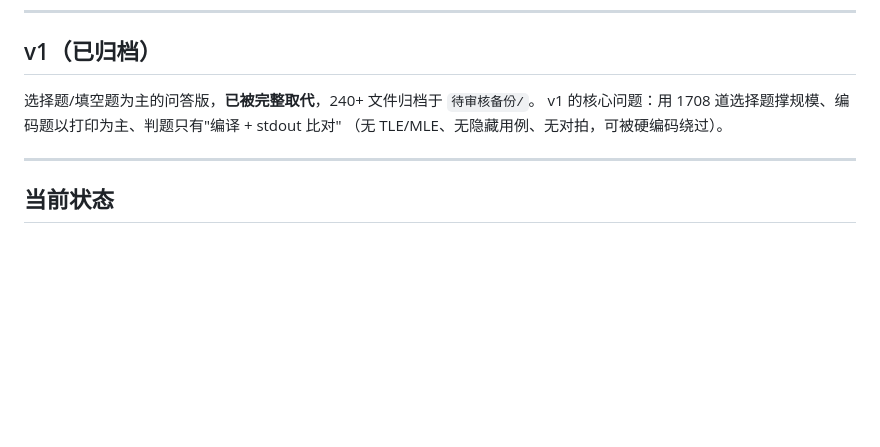
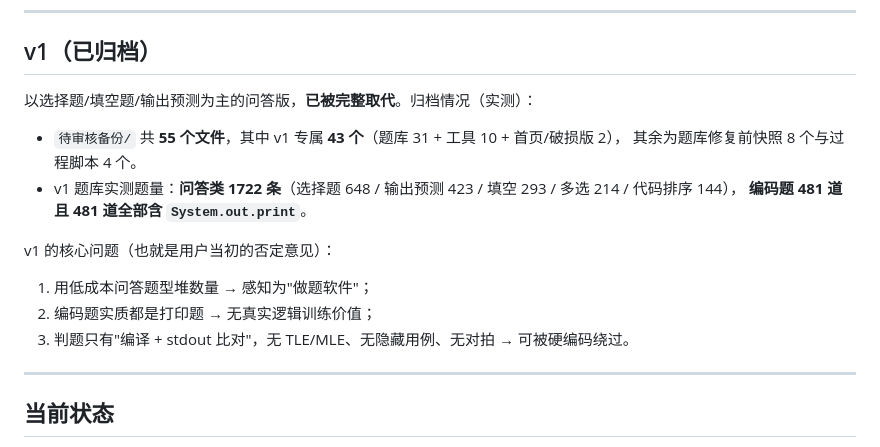
Before and after one commit to laizitengwanggededaozei/mashang-chuangguan, a Markdown page: CHANGELOG.md, the part around the change. Drawn GitHub-style; blank space fills up the shorter version.

```diff
--- a/CHANGELOG.md
+++ b/CHANGELOG.md
@@ -91,9 +91,18 @@ node tools/e2e-check.mjs                                # 端到端 8 项
 
 ## v1（已归档）
 
-选择题/填空题为主的问答版，**已被完整取代**，240+ 文件归档于 `待审核备份/`。
-v1 的核心问题：用 1708 道选择题撑规模、编码题以打印为主、判题只有"编译 + stdout 比对"
-（无 TLE/MLE、无隐藏用例、无对拍，可被硬编码绕过）。
+以选择题/填空题/输出预测为主的问答版，**已被完整取代**。归档情况（实测）：
+
+- `待审核备份/` 共 **55 个文件**，其中 v1 专属 **43 个**（题库 31 + 工具 10 + 首页/破损版 2），
+  其余为题库修复前快照 8 个与过程脚本 4 个。
+- v1 题库实测题量：**问答类 1722 条**（选择题 648 / 输出预测 423 / 填空 293 / 多选 214 / 代码排序 144），
+  **编码题 481 道且 481 道全部含 `System.out.print`**。
+
+v1 的核心问题（也就是用户当初的否定意见）：
+
+1. 用低成本问答题型堆数量 → 感知为"做题软件"；
+2. 编码题实质都是打印题 → 无真实逻辑训练价值；
+3. 判题只有"编译 + stdout 比对"，无 TLE/MLE、无隐藏用例、无对拍 → 可被硬编码绕过。
 
 ---
 
```
Also changed, not shown: docs/v2-重构设计书.md (+13 -1 lines).
